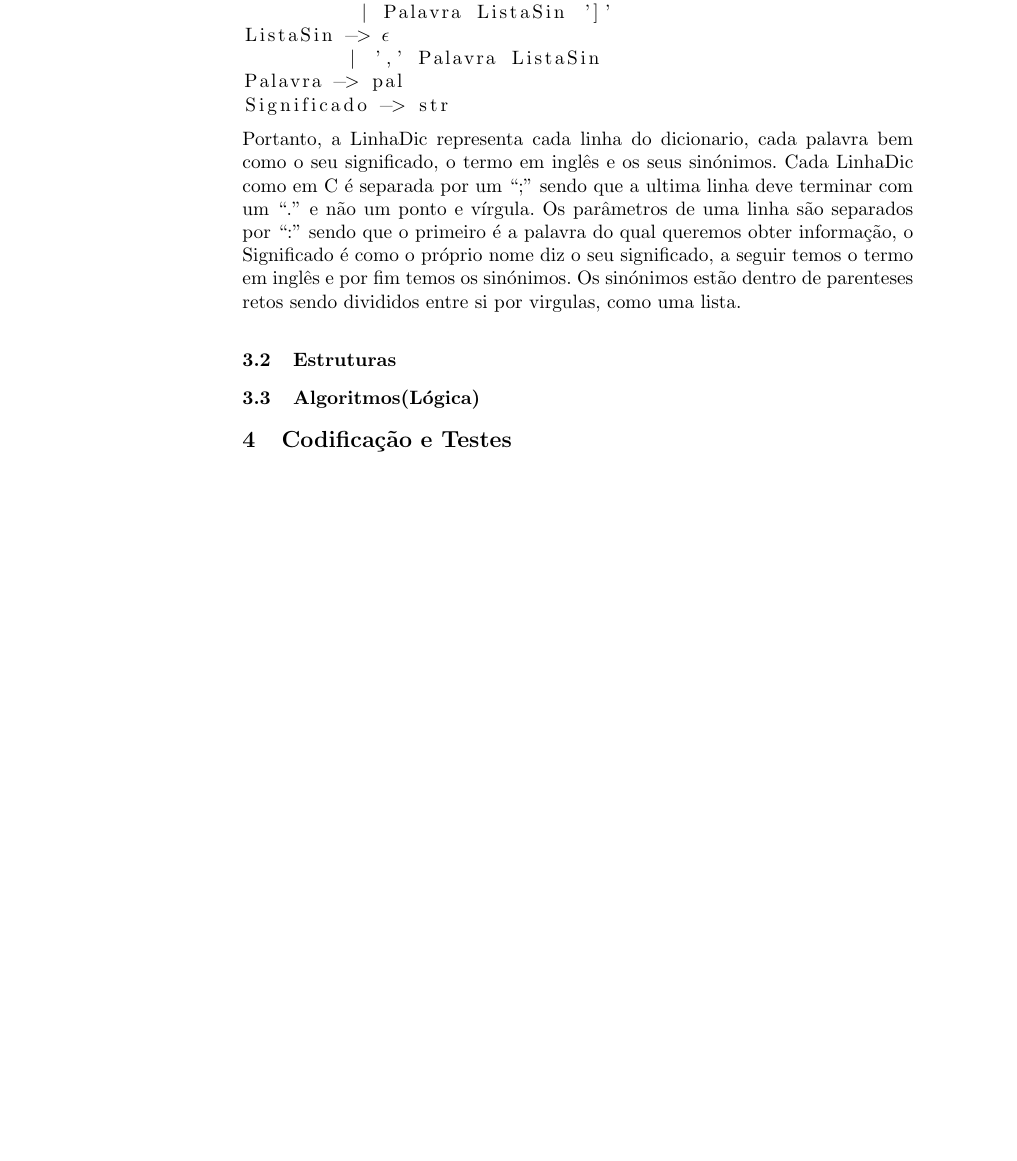
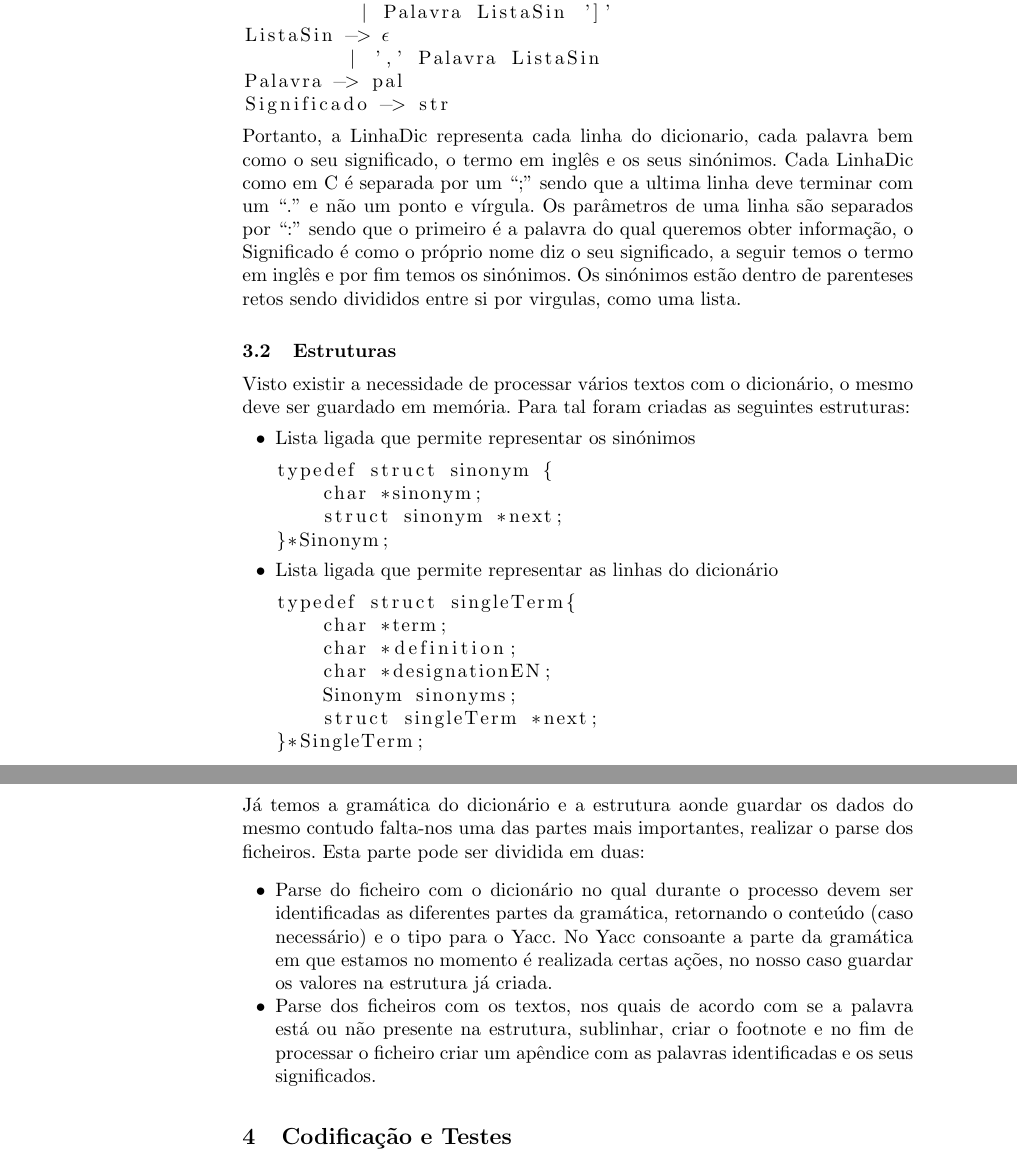
Before and after one commit to jcm300/CTTS, a LaTeX paper (tex/report.tex): part of page 2 of 2 before the commit and two parts of pages 2 and 3 of 3 after it, the two joined at a grey line, cut so that both start at the same text, the shorter picture padded with empty space. Compiled offline with pdfLaTeX.

Commit message:
more progress on report and created Makefile

```diff
--- a/tex/report.tex
+++ b/tex/report.tex
@@ -61,8 +63,34 @@ Significado -> str
 Portanto, a LinhaDic representa cada linha do dicionario, cada palavra bem como o seu significado, o termo em inglês e os seus sinónimos. Cada LinhaDic como em C é separada por um ``;'' sendo que a ultima linha deve terminar com um ``.'' e não um ponto e vírgula. Os parâmetros de uma linha são separados por ``:'' sendo que o primeiro é a palavra do qual queremos obter informação, o Significado é como o próprio nome diz o seu significado, a seguir temos o termo em inglês e por fim temos os sinónimos. Os sinónimos estão dentro de parenteses retos sendo divididos entre si por virgulas, como uma lista.
 
 \subsection{Estruturas}
+Visto existir a necessidade de processar vários textos com o dicionário, o mesmo deve ser guardado em memória. Para tal foram criadas as seguintes estruturas:
+\renewcommand{\labelitemi}{$\bullet$}
+\begin{itemize}
+\item Lista ligada que permite representar os sinónimos
+\begin{lstlisting}
+typedef struct sinonym {
+    char *sinonym;
+    struct sinonym *next;
+}*Sinonym;
+\end{lstlisting}
+\item Lista ligada que permite representar as linhas do dicionário
+\begin{lstlisting}
+typedef struct singleTerm{
+    char *term;
+    char *definition;
+    char *designationEN;
+    Sinonym sinonyms;
+    struct singleTerm *next;
+}*SingleTerm;
+\end{lstlisting}
+\end{itemize}
 
-\subsection{Algoritmos(Lógica)}
+\subsection{Parse dos ficheiros}
+Já temos a gramática do dicionário e a estrutura aonde guardar os dados do mesmo contudo falta-nos uma das partes mais importantes, realizar o parse dos ficheiros. Esta parte pode ser dividida em duas:
+\begin{itemize}
+\item Parse do ficheiro com o dicionário no qual durante o processo devem ser identificadas as diferentes partes da gramática, retornando o conteúdo (caso necessário) e o tipo para o Yacc. No Yacc consoante a parte da gramática em que estamos no momento é realizada certas ações, no nosso caso guardar os valores na estrutura já criada.
+\item Parse dos ficheiros com os textos, nos quais de acordo com se a palavra está ou não presente na estrutura, sublinhar, criar o footnote e no fim de processar o ficheiro criar um apêndice com as palavras identificadas e os seus significados.
+\end{itemize}
 
 \section{Codificação e Testes}
 
```
Also changed, not shown: src/Makefile (added), tex/report.tex (6 more changed lines), 1 other file.
